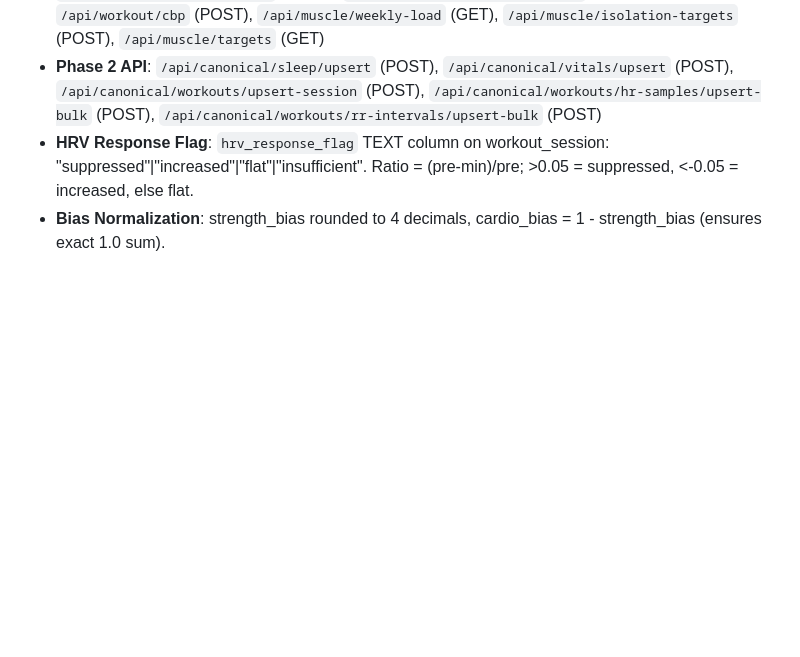
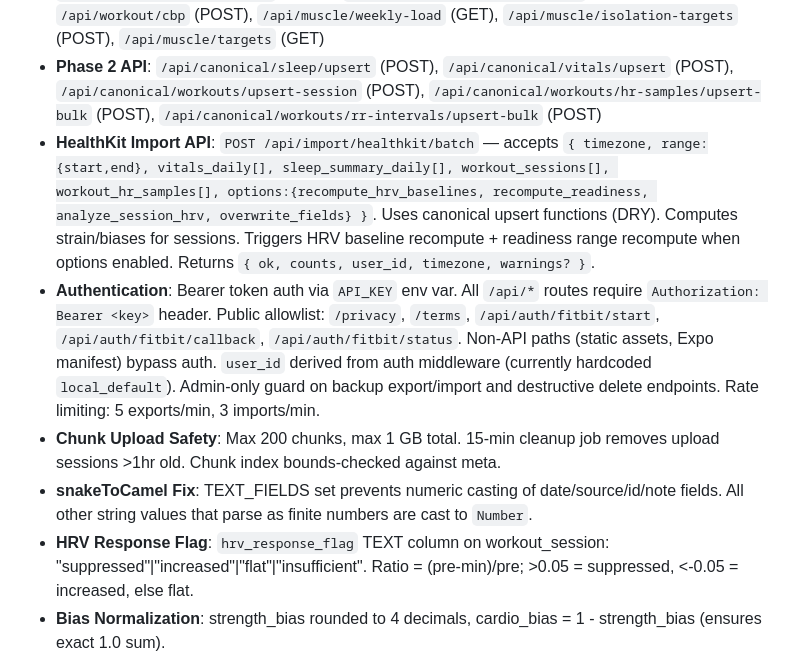
Before and after one commit to drakonoslav/bulk-coach, a Markdown page: replit.md, the part around the change. Rendered like a GitHub page; blank space fills up the shorter version.

Commit message:
Add HealthKit import API and secure authentication to the application
Introduces a new HealthKit batch import API endpoint, implements Bearer token authentication for all API routes, and defines public access routes.

Replit-Commit-Author: Agent
Replit-Commit-Session-Id: f1c5c7d3-b1ac-402f-9157-32b255e6b411
Replit-Commit-Checkpoint-Type: intermediate_checkpoint
Replit-Commit-Event-Id: c1eb4469-1b4b-489d-8d2d-9bab400bd061
Replit-Commit-Screenshot-Url: https://storage.googleapis.com/screenshot-production-us-central1/1f07cee0-0836-4b47-b04f-c5c24638d4fd/f1c5c7d3-b1ac-402f-9157-32b255e6b411/NPsXezL
Replit-Helium-Checkpoint-Created: true

```diff
--- a/replit.md
+++ b/replit.md
@@ -42,6 +42,10 @@ UI/UX decisions include a dark theme with a teal primary color (#00D4AA), a purp
 - **Muscle Planner**: 17 granular muscle groups with weekly targets. Low-systemic muscles (delts, biceps, triceps, calves, abs, neck) used when readiness < 60. Isolation targets picked by volume deficit + priority boost.
 - **API**: `/api/canonical/workouts/:sessionId/analyze-hrv` (POST), `/api/workout/start` (POST), `/api/workout/:sessionId/set` (POST), `/api/workout/:sessionId/events` (GET), `/api/workout/cbp` (POST), `/api/muscle/weekly-load` (GET), `/api/muscle/isolation-targets` (POST), `/api/muscle/targets` (GET)
 - **Phase 2 API**: `/api/canonical/sleep/upsert` (POST), `/api/canonical/vitals/upsert` (POST), `/api/canonical/workouts/upsert-session` (POST), `/api/canonical/workouts/hr-samples/upsert-bulk` (POST), `/api/canonical/workouts/rr-intervals/upsert-bulk` (POST)
+- **HealthKit Import API**: `POST /api/import/healthkit/batch` — accepts `{ timezone, range:{start,end}, vitals_daily[], sleep_summary_daily[], workout_sessions[], workout_hr_samples[], options:{recompute_hrv_baselines, recompute_readiness, analyze_session_hrv, overwrite_fields} }`. Uses canonical upsert functions (DRY). Computes strain/biases for sessions. Triggers HRV baseline recompute + readiness range recompute when options enabled. Returns `{ ok, counts, user_id, timezone, warnings? }`.
+- **Authentication**: Bearer token auth via `API_KEY` env var. All `/api/*` routes require `Authorization: Bearer <key>` header. Public allowlist: `/privacy`, `/terms`, `/api/auth/fitbit/start`, `/api/auth/fitbit/callback`, `/api/auth/fitbit/status`. Non-API paths (static assets, Expo manifest) bypass auth. `user_id` derived from auth middleware (currently hardcoded `local_default`). Admin-only guard on backup export/import and destructive delete endpoints. Rate limiting: 5 exports/min, 3 imports/min.
+- **Chunk Upload Safety**: Max 200 chunks, max 1 GB total. 15-min cleanup job removes upload sessions >1hr old. Chunk index bounds-checked against meta.
+- **snakeToCamel Fix**: TEXT_FIELDS set prevents numeric casting of date/source/id/note fields. All other string values that parse as finite numbers are cast to `Number`.
 - **HRV Response Flag**: `hrv_response_flag` TEXT column on workout_session: "suppressed"|"increased"|"flat"|"insufficient". Ratio = (pre-min)/pre; >0.05 = suppressed, <-0.05 = increased, else flat.
 - **Bias Normalization**: strength_bias rounded to 4 decimals, cardio_bias = 1 - strength_bias (ensures exact 1.0 sum).
 - **Data Sources API**: `/api/data-sources` (GET) returns per-source record counts (workouts/vitals/sleep) and last sync timestamp.
```
